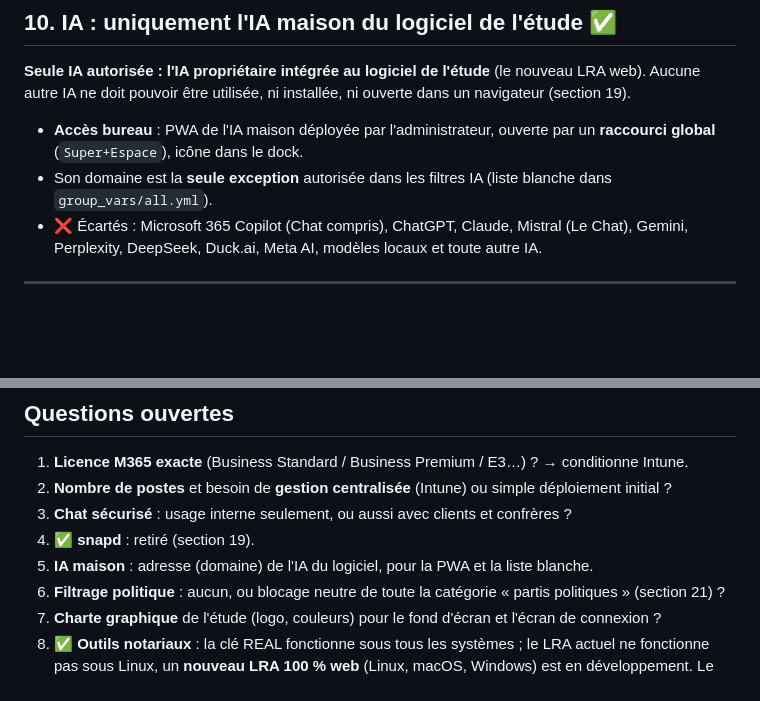
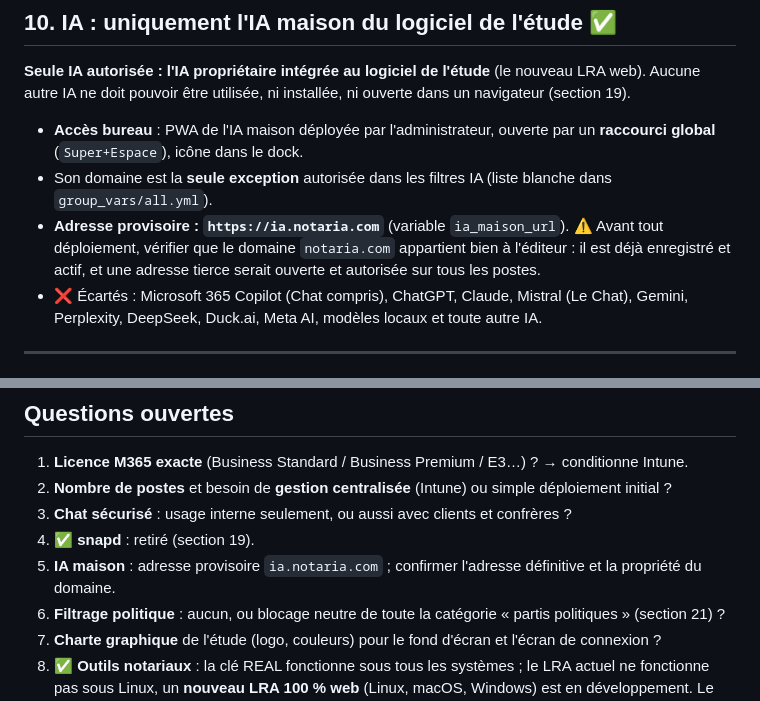
Before and after one commit to 35Kn-NW/poste-collab, a Markdown page: docs/NOTES.md, 2 parts joined by grey strips. Rendered like a GitHub page; blank space fills up the shorter version.

Commit message:
docs: adresse provisoire de l'IA maison (ia.notaria.com)
Co-Authored-By: Claude Opus 5.5 <noreply@anthropic.com>

```diff
--- a/docs/NOTES.md
+++ b/docs/NOTES.md
@@ -128,6 +128,7 @@ Il n'existe pas d'Office de bureau natif sous Linux. Combinaison retenue :
 
 - **Accès bureau** : PWA de l'IA maison déployée par l'administrateur, ouverte par un **raccourci global** (`Super+Espace`), icône dans le dock.
 - Son domaine est la **seule exception** autorisée dans les filtres IA (liste blanche dans `group_vars/all.yml`).
+- **Adresse provisoire : `https://ia.notaria.com`** (variable `ia_maison_url`). ⚠️ Avant tout déploiement, vérifier que le domaine `notaria.com` appartient bien à l'éditeur : il est déjà enregistré et actif, et une adresse tierce serait ouverte et autorisée sur tous les postes.
 - ❌ Écartés : Microsoft 365 Copilot (Chat compris), ChatGPT, Claude, Mistral (Le Chat), Gemini, Perplexity, DeepSeek, Duck.ai, Meta AI, modèles locaux et toute autre IA.
 
 ---
@@ -439,7 +440,7 @@ Le blocage ciblé de sites de partis politiques n'est **pas retenu à ce stade**
 2. **Nombre de postes** et besoin de **gestion centralisée** (Intune) ou simple déploiement initial ?
 3. **Chat sécurisé** : usage interne seulement, ou aussi avec clients et confrères ?
 4. ✅ **snapd** : retiré (section 19).
-5. **IA maison** : adresse (domaine) de l'IA du logiciel, pour la PWA et la liste blanche.
+5. **IA maison** : adresse provisoire `ia.notaria.com` ; confirmer l'adresse définitive et la propriété du domaine.
 6. **Filtrage politique** : aucun, ou blocage neutre de toute la catégorie « partis politiques » (section 21) ?
 7. **Charte graphique** de l'étude (logo, couleurs) pour le fond d'écran et l'écran de connexion ?
 7. ✅ **Outils notariaux** : la clé REAL fonctionne sous tous les systèmes ; le LRA actuel ne fonctionne pas sous Linux, un **nouveau LRA 100 % web** (Linux, macOS, Windows) est en développement. Le déploiement Linux suit son calendrier.
```
Also changed, not shown: docs/ROADMAP.md (+1 -1 lines).
